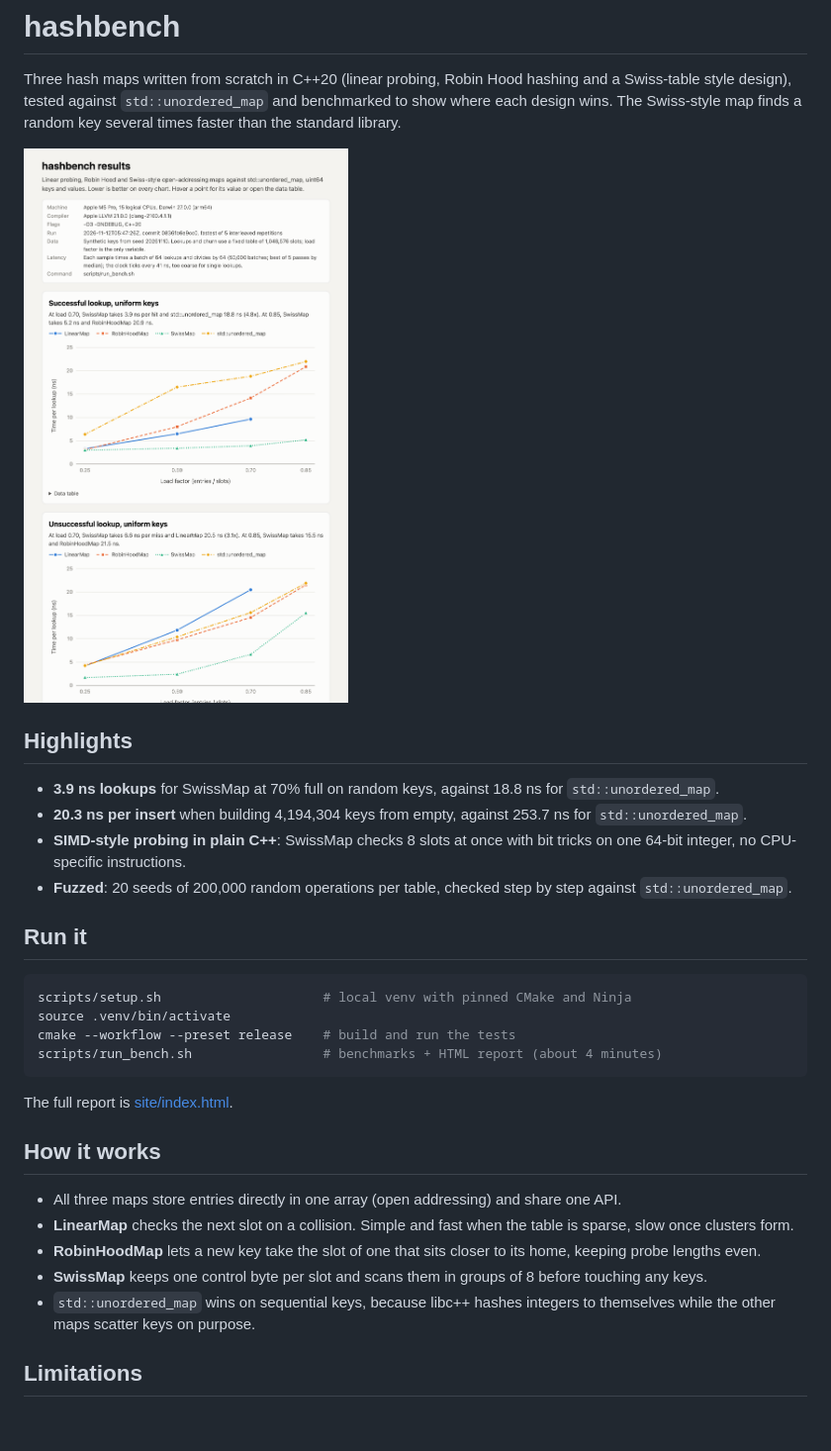
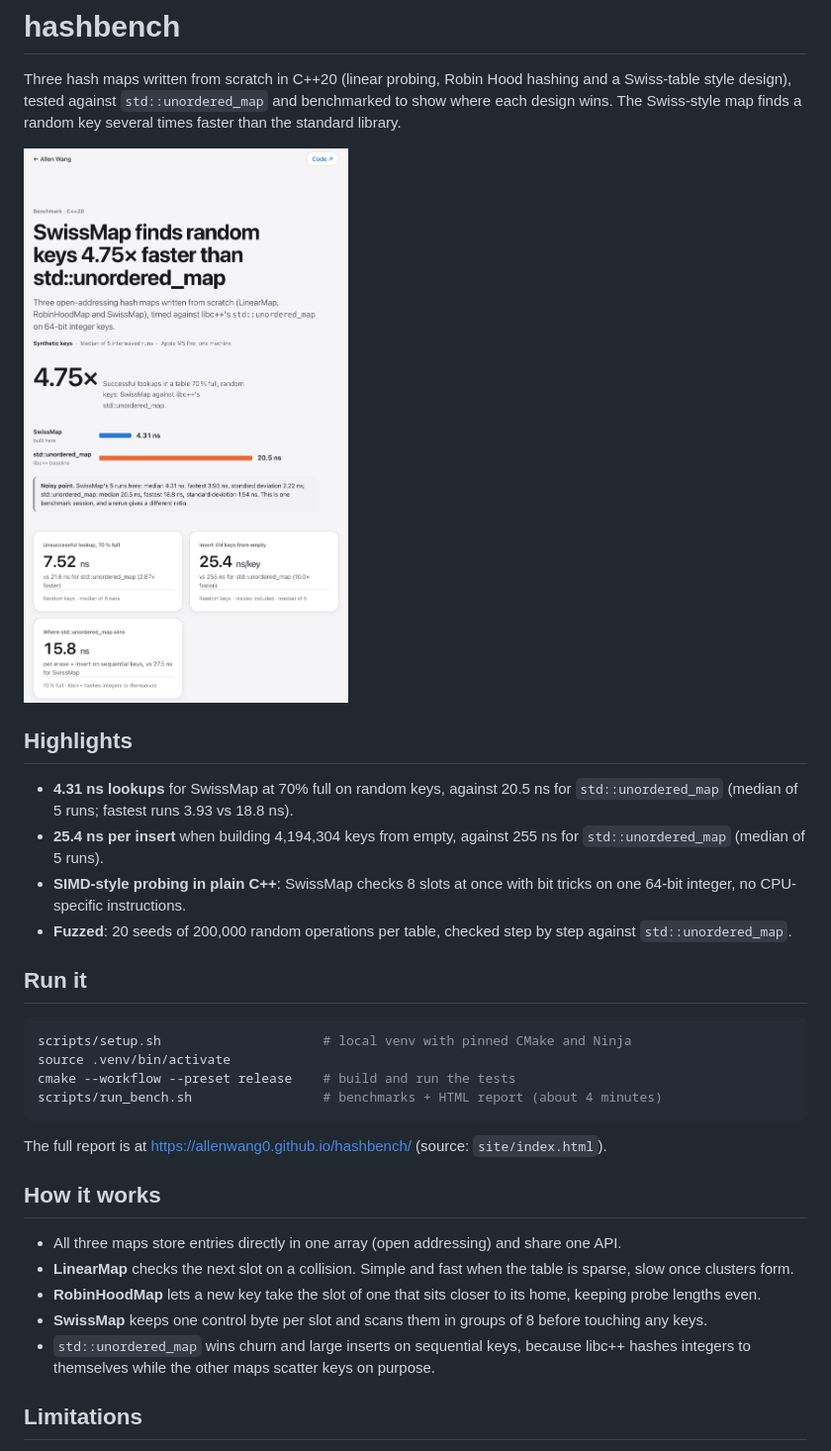
Before and after one commit to allenwang0/hashbench, a Markdown page: README.md, the part around one of its changes. Shown at 99% size. Rendered like a GitHub page; pictures changed too: docs/report-light.png; blank space fills up the shorter version.

````diff
--- a/README.md
+++ b/README.md
@@ -6,8 +6,8 @@ Three hash maps written from scratch in C++20 (linear probing, Robin Hood hashin
 
 ## Highlights
 
-- **3.9 ns lookups** for SwissMap at 70% full on random keys, against 18.8 ns for `std::unordered_map`.
-- **20.3 ns per insert** when building 4,194,304 keys from empty, against 253.7 ns for `std::unordered_map`.
+- **4.31 ns lookups** for SwissMap at 70% full on random keys, against 20.5 ns for `std::unordered_map` (median of 5 runs; fastest runs 3.93 vs 18.8 ns).
+- **25.4 ns per insert** when building 4,194,304 keys from empty, against 255 ns for `std::unordered_map` (median of 5 runs).
 - **SIMD-style probing in plain C++**: SwissMap checks 8 slots at once with bit tricks on one 64-bit integer, no CPU-specific instructions.
 - **Fuzzed**: 20 seeds of 200,000 random operations per table, checked step by step against `std::unordered_map`.
 
@@ -20,7 +20,7 @@ cmake --workflow --preset release    # build and run the tests
 scripts/run_bench.sh                 # benchmarks + HTML report (about 4 minutes)
 ```
 
-The full report is [site/index.html](site/index.html).
+The full report is at https://allenwang0.github.io/hashbench/ (source: `site/index.html`).
 
 ## How it works
 
@@ -28,7 +28,7 @@ The full report is [site/index.html](site/index.html).
 - **LinearMap** checks the next slot on a collision. Simple and fast when the table is sparse, slow once clusters form.
 - **RobinHoodMap** lets a new key take the slot of one that sits closer to its home, keeping probe lengths even.
 - **SwissMap** keeps one control byte per slot and scans them in groups of 8 before touching any keys.
-- `std::unordered_map` wins on sequential keys, because libc++ hashes integers to themselves while the other maps scatter keys on purpose.
+- `std::unordered_map` wins churn and large inserts on sequential keys, because libc++ hashes integers to themselves while the other maps scatter keys on purpose.
 
 ## Limitations
 
````
Also changed, not shown: other parts of README.md (+1 -1 lines), docs/report-dark.png, 8 other files.
